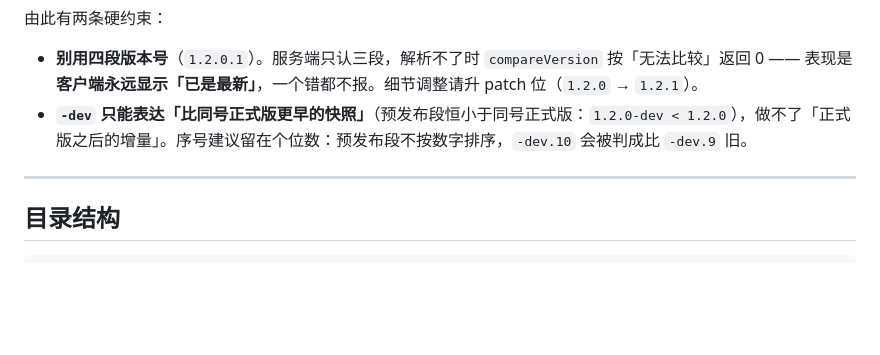
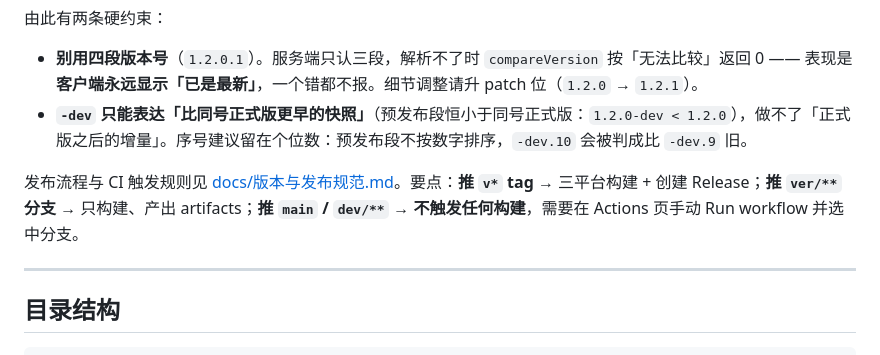
Before and after one commit to mapleKirito/myApiTools, a Markdown page: README.md, the part around the change. GitHub-like rendering; blank space fills up the shorter version.

```diff
--- a/README.md
+++ b/README.md
@@ -436,6 +436,8 @@ Windows 侧对应的是 SmartScreen 提示，点「更多信息 → 仍要运行
 - **别用四段版本号**（`1.2.0.1`）。服务端只认三段，解析不了时 `compareVersion` 按「无法比较」返回 0 —— 表现是**客户端永远显示「已是最新」**，一个错都不报。细节调整请升 patch 位（`1.2.0` → `1.2.1`）。
 - **`-dev` 只能表达「比同号正式版更早的快照」**（预发布段恒小于同号正式版：`1.2.0-dev < 1.2.0`），做不了「正式版之后的增量」。序号建议留在个位数：预发布段不按数字排序，`-dev.10` 会被判成比 `-dev.9` 旧。
 
+发布流程与 CI 触发规则见 [docs/版本与发布规范.md](docs/版本与发布规范.md)。要点：**推 `v*` tag** → 三平台构建 + 创建 Release；**推 `ver/**` 分支** → 只构建、产出 artifacts；**推 `main` / `dev/**`** → **不触发任何构建**，需要在 Actions 页手动 Run workflow 并选中分支。
+
 ---
 
 ## 目录结构
```
Also changed, not shown: docs/版本与发布规范.md (+16 -8 lines).
